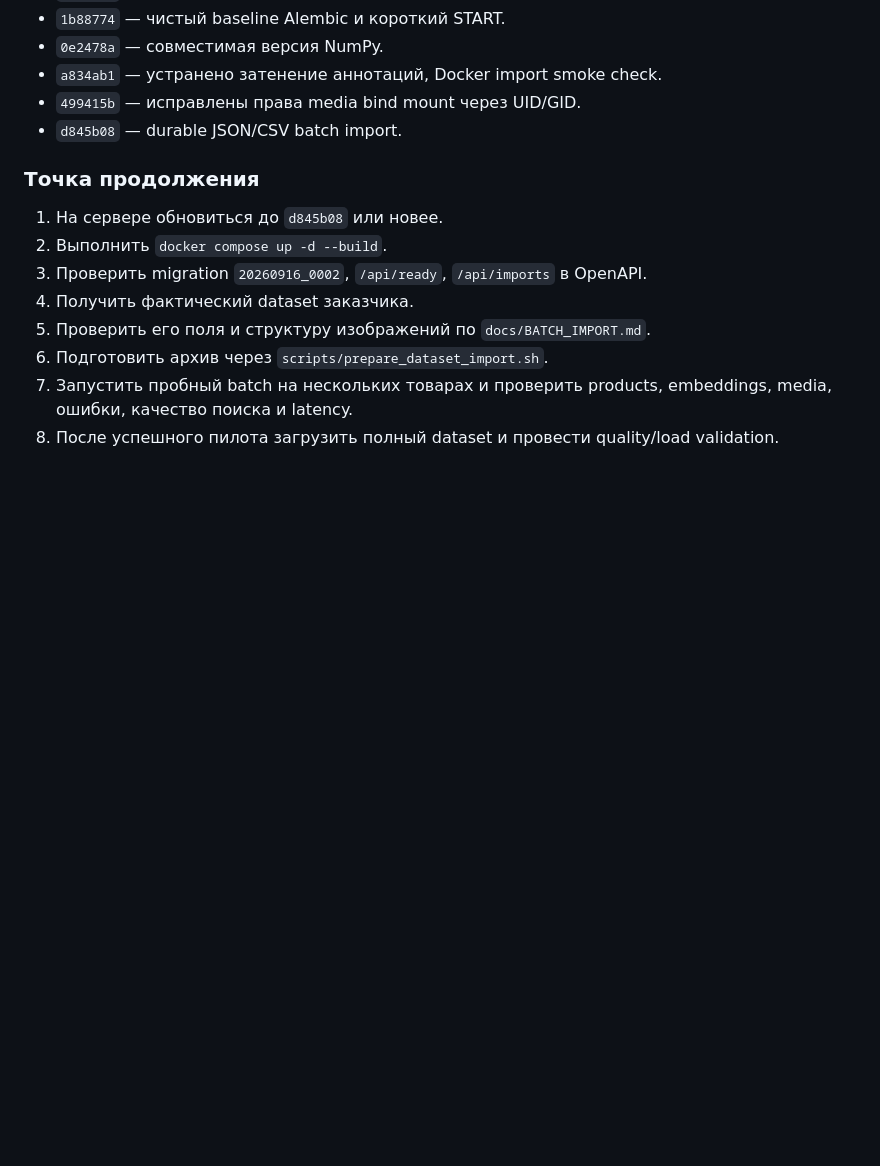
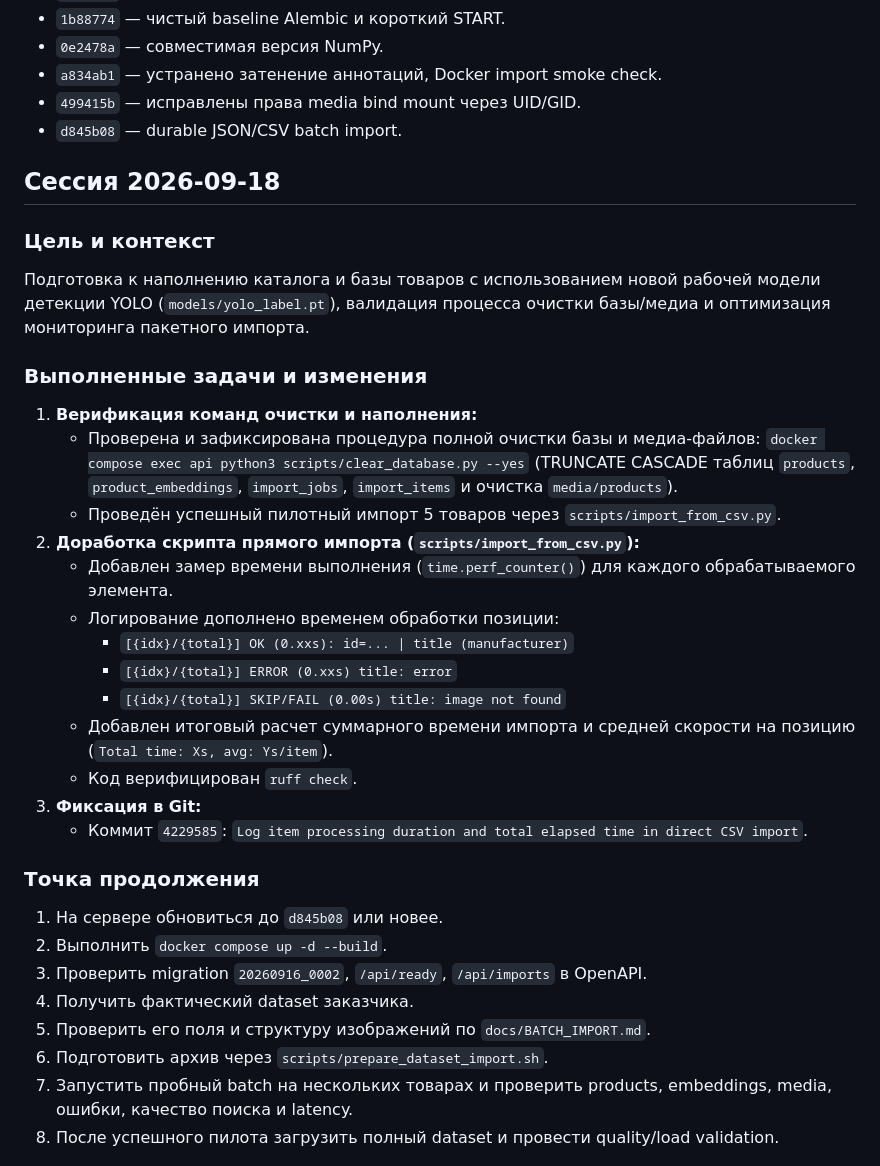
Before and after one commit to annamistery/lct2026prod, a Markdown page: md/DEVELOPMENT_LOG.md, the part around the change. Rendered like a GitHub page; blank space fills up the shorter version.

Commit message:
Update development log for 2026-09-18 session

```diff
--- a/md/DEVELOPMENT_LOG.md
+++ b/md/DEVELOPMENT_LOG.md
@@ -153,6 +153,28 @@ Migration `20260916_0002` добавляет durable batch import:
 - `499415b` — исправлены права media bind mount через UID/GID.
 - `d845b08` — durable JSON/CSV batch import.
 
+## Сессия 2026-09-18
+
+### Цель и контекст
+Подготовка к наполнению каталога и базы товаров с использованием новой рабочей модели детекции YOLO (`models/yolo_label.pt`), валидация процесса очистки базы/медиа и оптимизация мониторинга пакетного импорта.
+
+### Выполненные задачи и изменения
+1. **Верификация команд очистки и наполнения:**
+   - Проверена и зафиксирована процедура полной очистки базы и медиа-файлов:
+     `docker compose exec api python3 scripts/clear_database.py --yes` (TRUNCATE CASCADE таблиц `products`, `product_embeddings`, `import_jobs`, `import_items` и очистка `media/products`).
+   - Проведён успешный пилотный импорт 5 товаров через `scripts/import_from_csv.py`.
+2. **Доработка скрипта прямого импорта (`scripts/import_from_csv.py`):**
+   - Добавлен замер времени выполнения (`time.perf_counter()`) для каждого обрабатываемого элемента.
+   - Логирование дополнено временем обработки позиции:
+     - `[{idx}/{total}] OK (0.xxs): id=... | title (manufacturer)`
+     - `[{idx}/{total}] ERROR (0.xxs) title: error`
+     - `[{idx}/{total}] SKIP/FAIL (0.00s) title: image not found`
+   - Добавлен итоговый расчет суммарного времени импорта и средней скорости на позицию (`Total time: Xs, avg: Ys/item`).
+   - Код верифицирован `ruff check`.
+3. **Фиксация в Git:**
+   - Коммит `4229585`: `Log item processing duration and total elapsed time in direct CSV import`.
+
+
 ### Точка продолжения
 
 1. На сервере обновиться до `d845b08` или новее.
```
